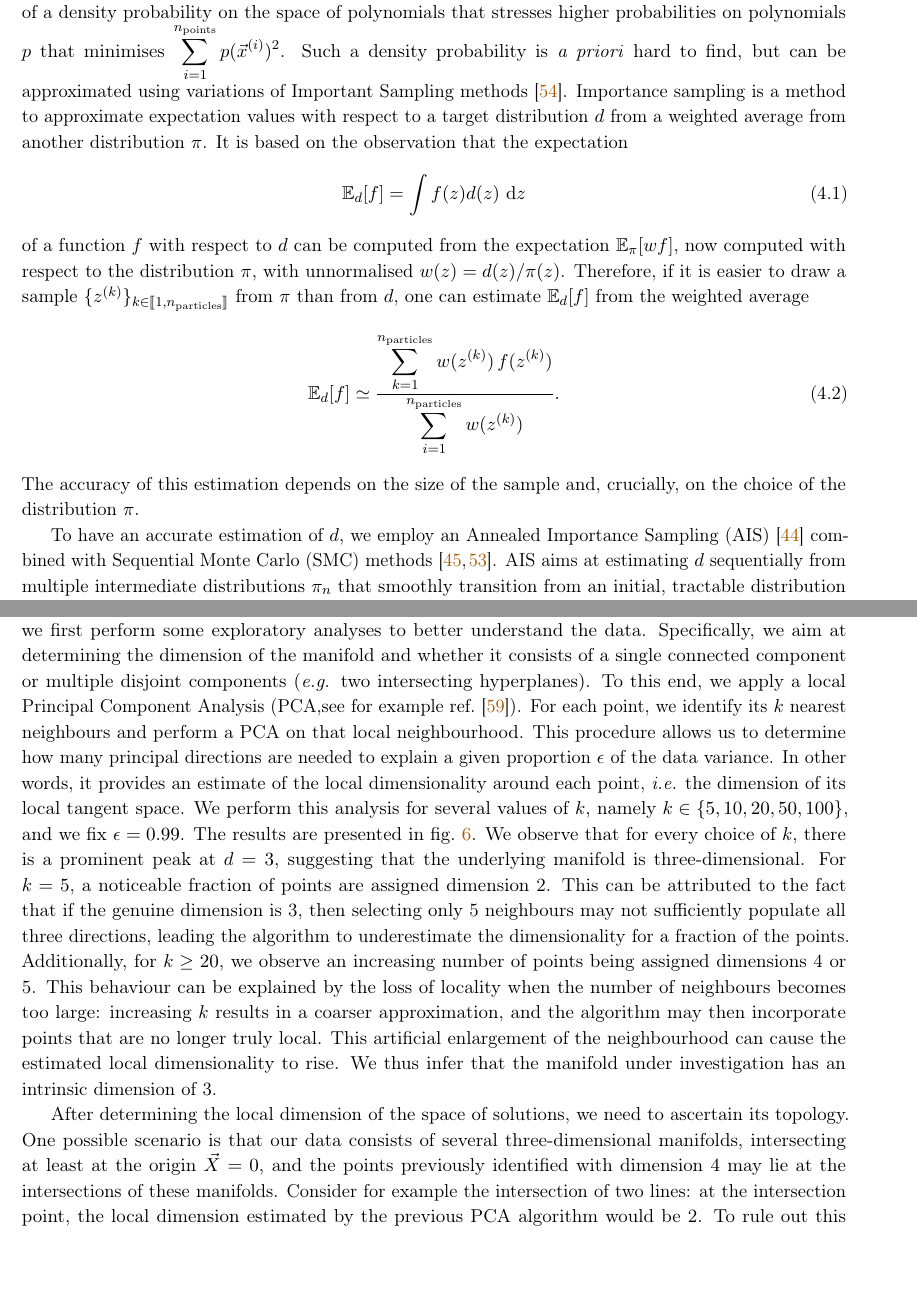
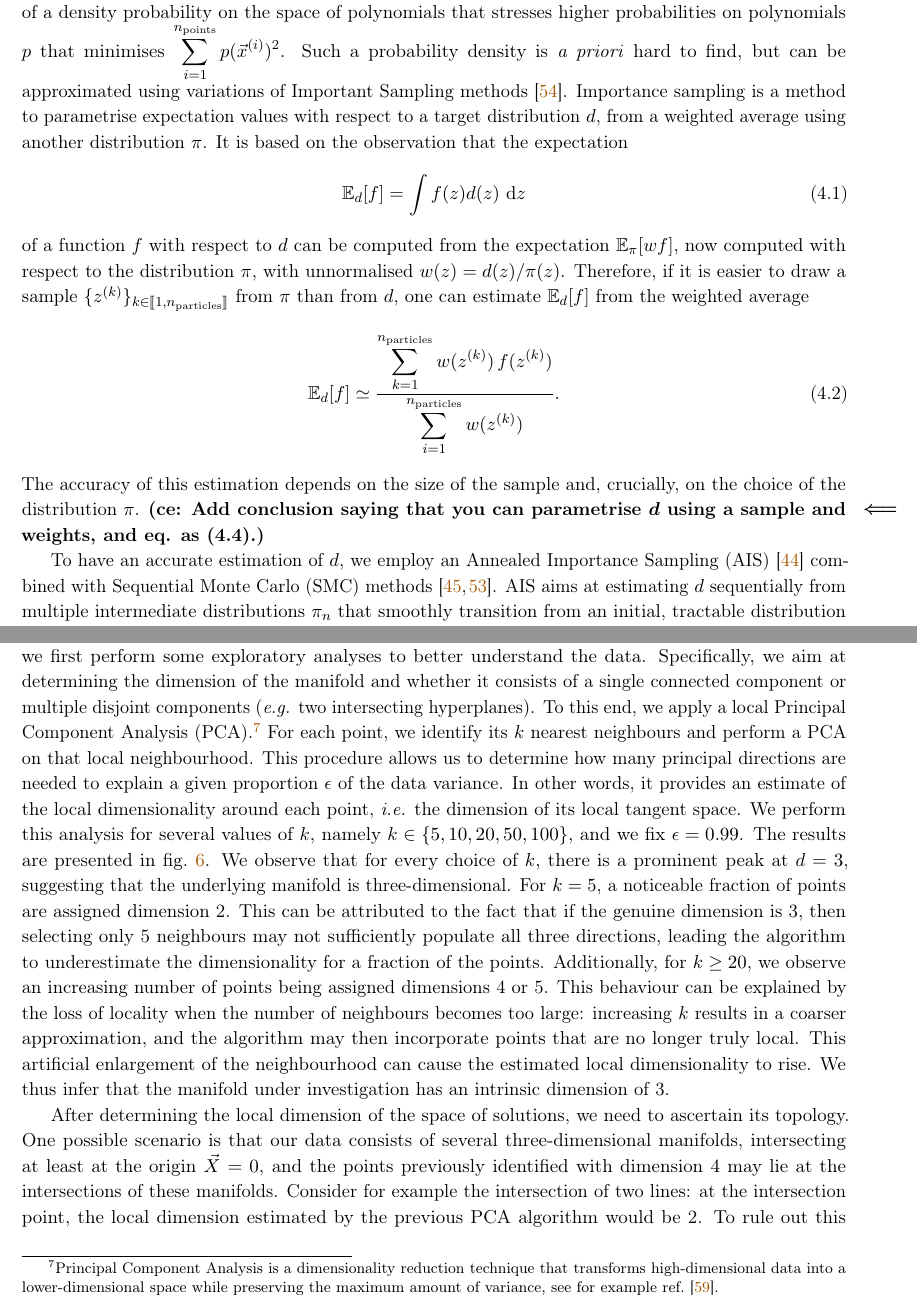
Before and after one commit to c-eloy/MLFlatDirections, a LaTeX paper (Draft_MLFlatDirections.tex): two parts of pages 9 and 16 of 31, joined at a grey line, cut so that both start at the same text, the shorter picture padded with empty space. Compiled offline with pdfLaTeX.

Commit message:
Update during meeting.

```diff
--- a/Draft_MLFlatDirections.tex
+++ b/Draft_MLFlatDirections.tex
@@ -578,7 +578,7 @@ Together with the loss function, we also need to specify a cooling schedule for
 	Finding annihilating polynomials involves navigating a vast, discrete, and often rugged search space of possible symbolic models, which poses significant challenges for traditional sampling methods.
 	Markov Chain Monte Carlo (MCMC) techniques such as Metropolis-Hastings or Gibbs sampling, while widely used, can struggle with poor mixing and often get trapped in local optima, especially in high-dimensional or multimodal spaces \cite{??}. \ce{Citation.}
 
-	To address these challenges, we formulate the search for annihilating polynomials as a determination of a density probability on the space of polynomials that stresses higher probabilities on polynomials $p$ that minimises $\displaystyle \sum_{i=1}^{n_{\rm points}}p(\vec{x}^{(i)})^{2}$. Such a density probability is \textit{a priori} hard to find, but can be approximated using variations of Important Sampling methods~\cite{910e8e7d-2e70-317c-adf6-e21cd50755a1}. Importance sampling is a method to approximate expectation values with respect to a target distribution $d$ from a weighted average from another distribution $\pi$. It is based on the observation that the expectation
+	To address these challenges, we formulate the search for annihilating polynomials as a determination of a density probability on the space of polynomials that stresses higher probabilities on polynomials $p$ that minimises $\displaystyle \sum_{i=1}^{n_{\rm points}}p(\vec{x}^{(i)})^{2}$. Such a probability density is \textit{a priori} hard to find, but can be approximated using variations of Important Sampling methods~\cite{910e8e7d-2e70-317c-adf6-e21cd50755a1}. Importance sampling is a method to parametrise expectation values with respect to a target distribution $d$, from a weighted average using another distribution $\pi$. It is based on the observation that the expectation
 	\begin{equation}
 		\mathbb{E}_{d}[f] = \int f(z)d(z)\ \d z
 	\end{equation}
@@ -586,7 +586,7 @@ Together with the loss function, we also need to specify a cooling schedule for
 	\begin{equation}
 		\mathbb{E}_{d}[f] \simeq \frac{\displaystyle \sum_{k=1}^{n_{\rm particles}} w(z^{(k)})\,f(z^{(k)})}{\displaystyle \sum_{i=1}^{n_{\rm particles}} w(z^{(k)})}.
 	\end{equation}
-	The accuracy of this estimation depends on the size of the sample and, crucially, on the choice of the distribution $\pi$.
+	The accuracy of this estimation depends on the size of the sample and, crucially, on the choice of the distribution $\pi$. \ce{Add conclusion saying that you can parametrise $d$ using a sample and weights, and eq. as (4.4).}
 
 	To have an accurate estimation of $d$, we employ an Annealed Importance Sampling (AIS) \cite{neal1998annealedimportancesampling} combined with Sequential Monte Carlo (SMC) methods \cite{del2006sequential,naesseth2024elementssequentialmontecarlo}. AIS aims at estimating $d$ sequentially from multiple intermediate distributions $\pi_{n}$ that smoothly transition from an initial, tractable distribution $d_{0}$ (chosen to be easy to sample from) to the complex target distribution $d$.
 	These distributions are approximated by weighted samples $\{z^{(k)}_{n},w^{(k)}_{n}\}$ of particles, each representing a candidate symbolic expression, such that the resulting weighted average estimates $\pi_{n}$: \ce{Normalise the weights?}
@@ -799,8 +798,8 @@ with the vectors $\vec{X}$ and $\vec{y}$ given in~\eqref{eq:defvecX} and~\eqref{
 	As a first visualisation, we present a tomography of the data in fig.~\ref{triangular_plot_1_2_4_8_10}. This figure shows all possible 2d projections of the data, along with the 1d histograms of each coordinate after gradient descent. Note that all directions appear to be well populated. There also seem to be non-trivial correlations in the data, see for example the $x_1/x_2$, $x_4/\tilde{x}_8$ or $x_4/x_{10}$ graphs. They could be genuine correlations, or may result from larger basins of attraction. Thanks to the subsequent analysis, we find that the structures in the $x_1/x_2$ plot are artefacts of the gradient descent, whereas the ones seen in the $x_4/\tilde{x}_8$ or $x_4/x_{10}$ plots reflect genuine features of the manifold.
 
 	\subsection{Local analysis: extracting the dimension}
-	Once the gradient descent has been completed and the flat directions sampled, the next step is to identify the structure of the underlying manifold. Our goal is to eventually obtain an analytical expression, not just a numerical description. Before applying symbolic regression to search for such an expression, we first perform some exploratory analyses to better understand the data. Specifically, we aim at determining the dimension of the manifold and whether it consists of a single connected component or multiple disjoint components (\textit{e.g.} two intersecting hyperplanes). To this end, we apply a local Principal Component Analysis (PCA,%\footnote{Principal Component Analysis is a dimensionality reduction technique that transforms high-dimensional data into a lower-dimensional space while preserving the maximum amount of variance. The method identifies orthogonal linear combinations of the original variables, called principal components, which are ordered by the proportion of total variance they explain. PCA operates by computing the eigenvalues and eigenvectors of the data covariance matrix, where the eigenvectors define the direction of maximum variance and the eigenvalues quantify the amount of variance captured along each direction. From a physicist point of view, as we are doing it locally, this gives access to information about the local tangent plane.}
-see for example ref.~\cite{scikit-learn}). For each point, we identify its $k$ nearest neighbours and perform a PCA on that local neighbourhood. This procedure allows us to determine how many principal directions are needed to explain a given proportion $\epsilon$ of the data variance. In other words, it provides an estimate of the local dimensionality around each point, \textit{i.e.} the dimension of its local tangent space. We perform this analysis for several values of $k$, namely $k \in \{5, 10, 20, 50, 100\}$, and we fix $\epsilon = 0.99$. The results are presented in fig.~\ref{fig:local_pca}. We observe that for every choice of $k$, there is a prominent peak at $d = 3$, suggesting that the underlying manifold is three-dimensional. For $k = 5$, a noticeable fraction of points are assigned dimension 2. This can be attributed to the fact that if the genuine dimension is 3, then selecting only 5 neighbours may not sufficiently populate all three directions, leading the algorithm to underestimate the dimensionality for a fraction of the points. Additionally, for $k \geq 20$, we observe an increasing number of points being assigned dimensions 4 or 5. This behaviour can be explained by the loss of locality when the number of neighbours becomes too large: increasing $k$ results in a coarser approximation, and the algorithm may then incorporate points that are no longer truly local. This artificial enlargement of the neighbourhood can cause the estimated local dimensionality to rise. We thus infer that the manifold under investigation has an intrinsic dimension of 3.
+	Once the gradient descent has been completed and the flat directions sampled, the next step is to identify the structure of the underlying manifold. Our goal is to eventually obtain an analytical expression, not just a numerical description. Before applying symbolic regression to search for such an expression, we first perform some exploratory analyses to better understand the data. Specifically, we aim at determining the dimension of the manifold and whether it consists of a single connected component or multiple disjoint components (\textit{e.g.} two intersecting hyperplanes). To this end, we apply a local Principal Component Analysis (PCA).\footnote{Principal Component Analysis is a dimensionality reduction technique that transforms high-dimensional data into a lower-dimensional space while preserving the maximum amount of variance, see for example ref.~\cite{scikit-learn}.} % The method identifies orthogonal linear combinations of the original variables, called principal components, which are ordered by the proportion of total variance they explain. PCA operates by computing the eigenvalues and eigenvectors of the data covariance matrix, where the eigenvectors define the direction of maximum variance and the eigenvalues quantify the amount of variance captured along each direction. From a physicist point of view, as we are doing it locally, this gives access to information about the local tangent plane.}
+	For each point, we identify its $k$ nearest neighbours and perform a PCA on that local neighbourhood. This procedure allows us to determine how many principal directions are needed to explain a given proportion $\epsilon$ of the data variance. In other words, it provides an estimate of the local dimensionality around each point, \textit{i.e.} the dimension of its local tangent space. We perform this analysis for several values of $k$, namely $k \in \{5, 10, 20, 50, 100\}$, and we fix $\epsilon = 0.99$. The results are presented in fig.~\ref{fig:local_pca}. We observe that for every choice of $k$, there is a prominent peak at $d = 3$, suggesting that the underlying manifold is three-dimensional. For $k = 5$, a noticeable fraction of points are assigned dimension 2. This can be attributed to the fact that if the genuine dimension is 3, then selecting only 5 neighbours may not sufficiently populate all three directions, leading the algorithm to underestimate the dimensionality for a fraction of the points. Additionally, for $k \geq 20$, we observe an increasing number of points being assigned dimensions 4 or 5. This behaviour can be explained by the loss of locality when the number of neighbours becomes too large: increasing $k$ results in a coarser approximation, and the algorithm may then incorporate points that are no longer truly local. This artificial enlargement of the neighbourhood can cause the estimated local dimensionality to rise. We thus infer that the manifold under investigation has an intrinsic dimension of 3.
 
 	\begin{figure}
 		\centering
```
Also changed, not shown: Draft_MLFlatDirections.tex (15 more changed lines).
